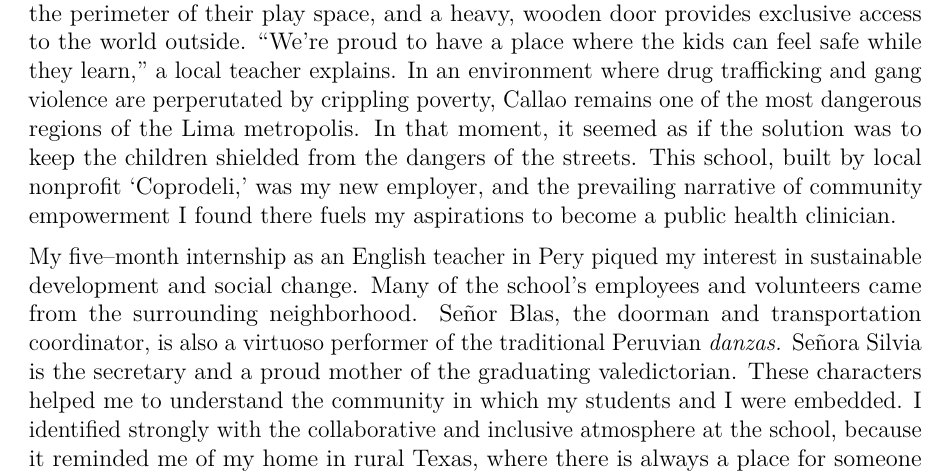
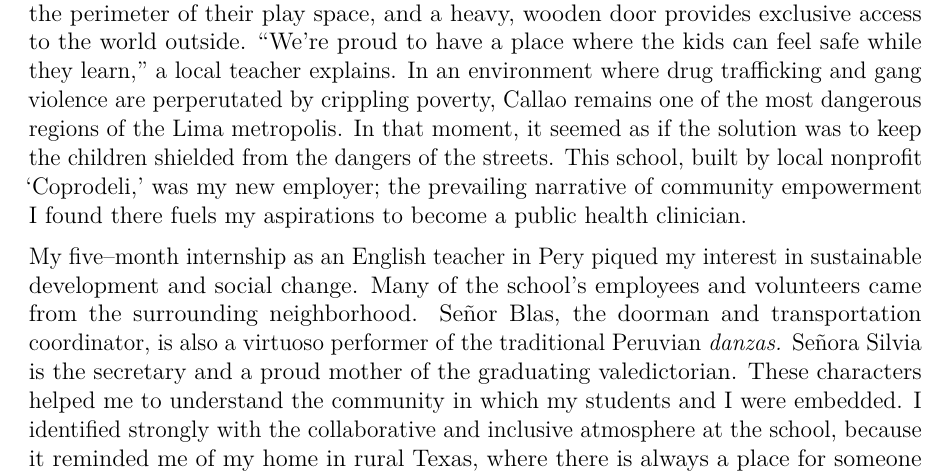
Before and after one commit to kaylikallina/medpersonalstatement, a LaTeX CV (cv_7.tex): part of page 1 of 2, cut so that both start at the same text. Compiled offline with pdfLaTeX.

Commit message:
Update cv_7.tex

```diff
--- a/cv_7.tex
+++ b/cv_7.tex
@@ -64,7 +64,7 @@
 \clearpage
 
 
-At a school ensconced within the slums of Calla, Peru, I watch a throng of raucous second graders spill out into a central, concrete courtyard for recess. Classrooms mark the perimeter of their play space, and a heavy, wooden door provides exclusive access to the world outside. \lq\lq We're proud to have a place where the kids can feel safe while they learn,\rq\rq\space a local teacher explains. In an environment where drug trafficking and gang violence are perperutated by crippling poverty, Callao remains one of the most dangerous regions of the Lima metropolis. In that moment, it seemed as if the solution was to keep the children shielded from the dangers of the streets. This school, built by local nonprofit  \lq Coprodeli,\rq\space was my new employer, and the prevailing narrative of community empowerment I found there fuels my aspirations to become a public health clinician.
+At a school ensconced within the slums of Calla, Peru, I watch a throng of raucous second graders spill out into a central, concrete courtyard for recess. Classrooms mark the perimeter of their play space, and a heavy, wooden door provides exclusive access to the world outside. \lq\lq We're proud to have a place where the kids can feel safe while they learn,\rq\rq\space a local teacher explains. In an environment where drug trafficking and gang violence are perperutated by crippling poverty, Callao remains one of the most dangerous regions of the Lima metropolis. In that moment, it seemed as if the solution was to keep the children shielded from the dangers of the streets. This school, built by local nonprofit  \lq Coprodeli,\rq\space was my new employer; the prevailing narrative of community empowerment I found there fuels my aspirations to become a public health clinician.
 
 \medskip
 
```
